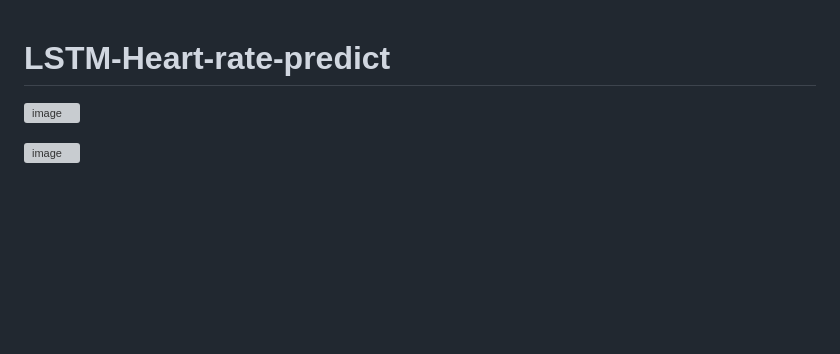
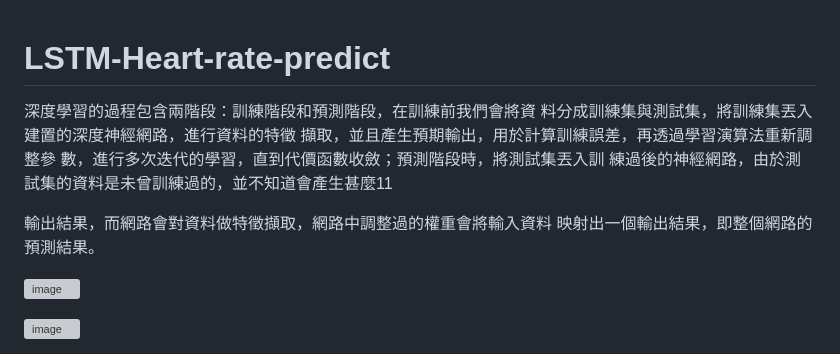
Before and after one commit to jacketorton135/LSTM-Heart-rate-predict, a Markdown page: README.md, the part around the change. Drawn GitHub-style; blank space fills up the shorter version; grey boxes are pictures that could not be loaded.

```diff
--- a/README.md
+++ b/README.md
@@ -1,4 +1,13 @@
 # LSTM-Heart-rate-predict
+
+ 深度學習的過程包含兩階段：訓練階段和預測階段，在訓練前我們會將資
+料分成訓練集與測試集，將訓練集丟入建置的深度神經網路，進行資料的特徵
+擷取，並且產生預期輸出，用於計算訓練誤差，再透過學習演算法重新調整參
+數，進行多次迭代的學習，直到代價函數收斂；預測階段時，將測試集丟入訓
+練過後的神經網路，由於測試集的資料是未曾訓練過的，並不知道會產生甚麼11
+
+輸出結果，而網路會對資料做特徵擷取，網路中調整過的權重會將輸入資料
+映射出一個輸出結果，即整個網路的預測結果。
 
  ![image](https://github.com/user-attachments/assets/d973e895-3fe4-41b1-bfed-9e4fbfefbfa9)
 
```
